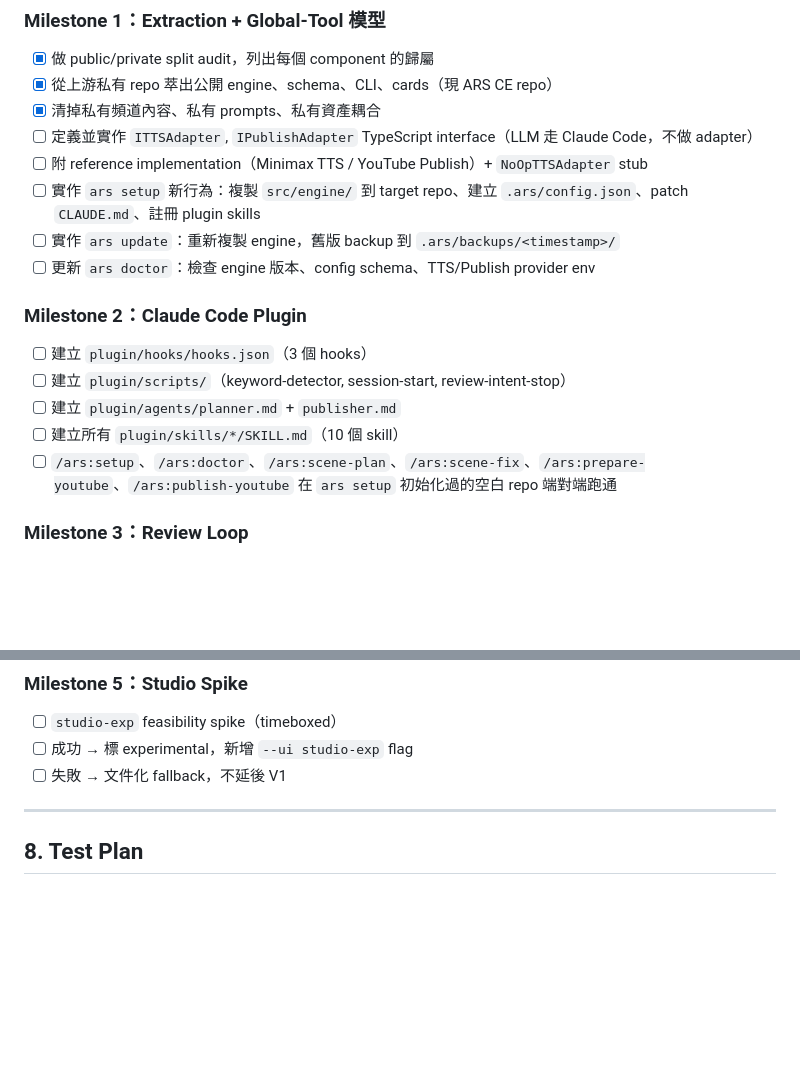
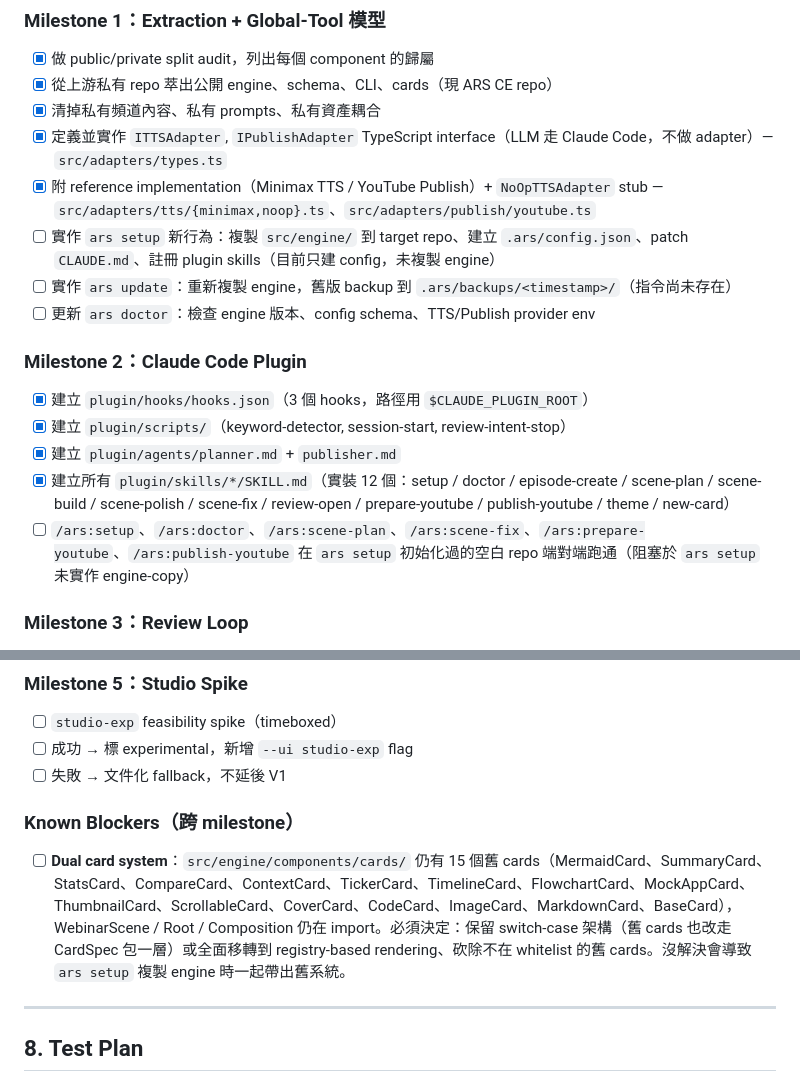
Before and after one commit to dnplus/ars, a Markdown page: ARS-CE-PRD.md, 2 parts joined by grey strips. GitHub-like rendering; blank space fills up the shorter version.

Commit message:
docs: mark PRD checklist progress and pin known blockers
- M1: adapter interfaces and reference implementations are done
  (src/adapters/types.ts, MiniMax/NoOp TTS, YouTube publish).
- M2: hooks, scripts, agents, and 12 skills are in place; E2E blocked
  on ars setup engine-copy behavior.
- Add Known Blockers section: dual card system (15 legacy cards under
  src/engine/components/cards/ still imported by WebinarScene/Root/
  Composition) must be resolved before ars setup ships.

Co-Authored-By: Claude Opus 4.6 <noreply@anthropic.com>

```diff
--- a/ARS-CE-PRD.md
+++ b/ARS-CE-PRD.md
@@ -386,19 +386,19 @@ Timeboxed spike，不把 V1 成敗綁在上面。
 - [x] 做 public/private split audit，列出每個 component 的歸屬
 - [x] 從上游私有 repo 萃出公開 engine、schema、CLI、cards（現 ARS CE repo）
 - [x] 清掉私有頻道內容、私有 prompts、私有資產耦合
-- [ ] 定義並實作 `ITTSAdapter`, `IPublishAdapter` TypeScript interface（LLM 走 Claude Code，不做 adapter）
-- [ ] 附 reference implementation（Minimax TTS / YouTube Publish）+ `NoOpTTSAdapter` stub
-- [ ] 實作 `ars setup` 新行為：複製 `src/engine/` 到 target repo、建立 `.ars/config.json`、patch `CLAUDE.md`、註冊 plugin skills
-- [ ] 實作 `ars update`：重新複製 engine，舊版 backup 到 `.ars/backups/<timestamp>/`
+- [x] 定義並實作 `ITTSAdapter`, `IPublishAdapter` TypeScript interface（LLM 走 Claude Code，不做 adapter）— `src/adapters/types.ts`
+- [x] 附 reference implementation（Minimax TTS / YouTube Publish）+ `NoOpTTSAdapter` stub — `src/adapters/tts/{minimax,noop}.ts`、`src/adapters/publish/youtube.ts`
+- [ ] 實作 `ars setup` 新行為：複製 `src/engine/` 到 target repo、建立 `.ars/config.json`、patch `CLAUDE.md`、註冊 plugin skills（目前只建 config，未複製 engine）
+- [ ] 實作 `ars update`：重新複製 engine，舊版 backup 到 `.ars/backups/<timestamp>/`（指令尚未存在）
 - [ ] 更新 `ars doctor`：檢查 engine 版本、config schema、TTS/Publish provider env
 
 ### Milestone 2：Claude Code Plugin
 
-- [ ] 建立 `plugin/hooks/hooks.json`（3 個 hooks）
-- [ ] 建立 `plugin/scripts/`（keyword-detector, session-start, review-intent-stop）
-- [ ] 建立 `plugin/agents/planner.md` + `publisher.md`
-- [ ] 建立所有 `plugin/skills/*/SKILL.md`（10 個 skill）
-- [ ] `/ars:setup`、`/ars:doctor`、`/ars:scene-plan`、`/ars:scene-fix`、`/ars:prepare-youtube`、`/ars:publish-youtube` 在 `ars setup` 初始化過的空白 repo 端對端跑通
+- [x] 建立 `plugin/hooks/hooks.json`（3 個 hooks，路徑用 `$CLAUDE_PLUGIN_ROOT`）
+- [x] 建立 `plugin/scripts/`（keyword-detector, session-start, review-intent-stop）
+- [x] 建立 `plugin/agents/planner.md` + `publisher.md`
+- [x] 建立所有 `plugin/skills/*/SKILL.md`（實裝 12 個：setup / doctor / episode-create / scene-plan / scene-build / scene-polish / scene-fix / review-open / prepare-youtube / publish-youtube / theme / new-card）
+- [ ] `/ars:setup`、`/ars:doctor`、`/ars:scene-plan`、`/ars:scene-fix`、`/ars:prepare-youtube`、`/ars:publish-youtube` 在 `ars setup` 初始化過的空白 repo 端對端跑通（阻塞於 `ars setup` 未實作 engine-copy）
 
 ### Milestone 3：Review Loop
 
@@ -420,6 +420,10 @@ Timeboxed spike，不把 V1 成敗綁在上面。
 - [ ] `studio-exp` feasibility spike（timeboxed）
 - [ ] 成功 → 標 experimental，新增 `--ui studio-exp` flag
 - [ ] 失敗 → 文件化 fallback，不延後 V1
+
+### Known Blockers（跨 milestone）
+
+- [ ] **Dual card system**：`src/engine/components/cards/` 仍有 15 個舊 cards（MermaidCard、SummaryCard、StatsCard、CompareCard、ContextCard、TickerCard、TimelineCard、FlowchartCard、MockAppCard、ThumbnailCard、ScrollableCard、CoverCard、CodeCard、ImageCard、MarkdownCard、BaseCard），WebinarScene / Root / Composition 仍在 import。必須決定：保留 switch-case 架構（舊 cards 也改走 CardSpec 包一層）或全面移轉到 registry-based rendering、砍除不在 whitelist 的舊 cards。沒解決會導致 `ars setup` 複製 engine 時一起帶出舊系統。
 
 ---
 
```
